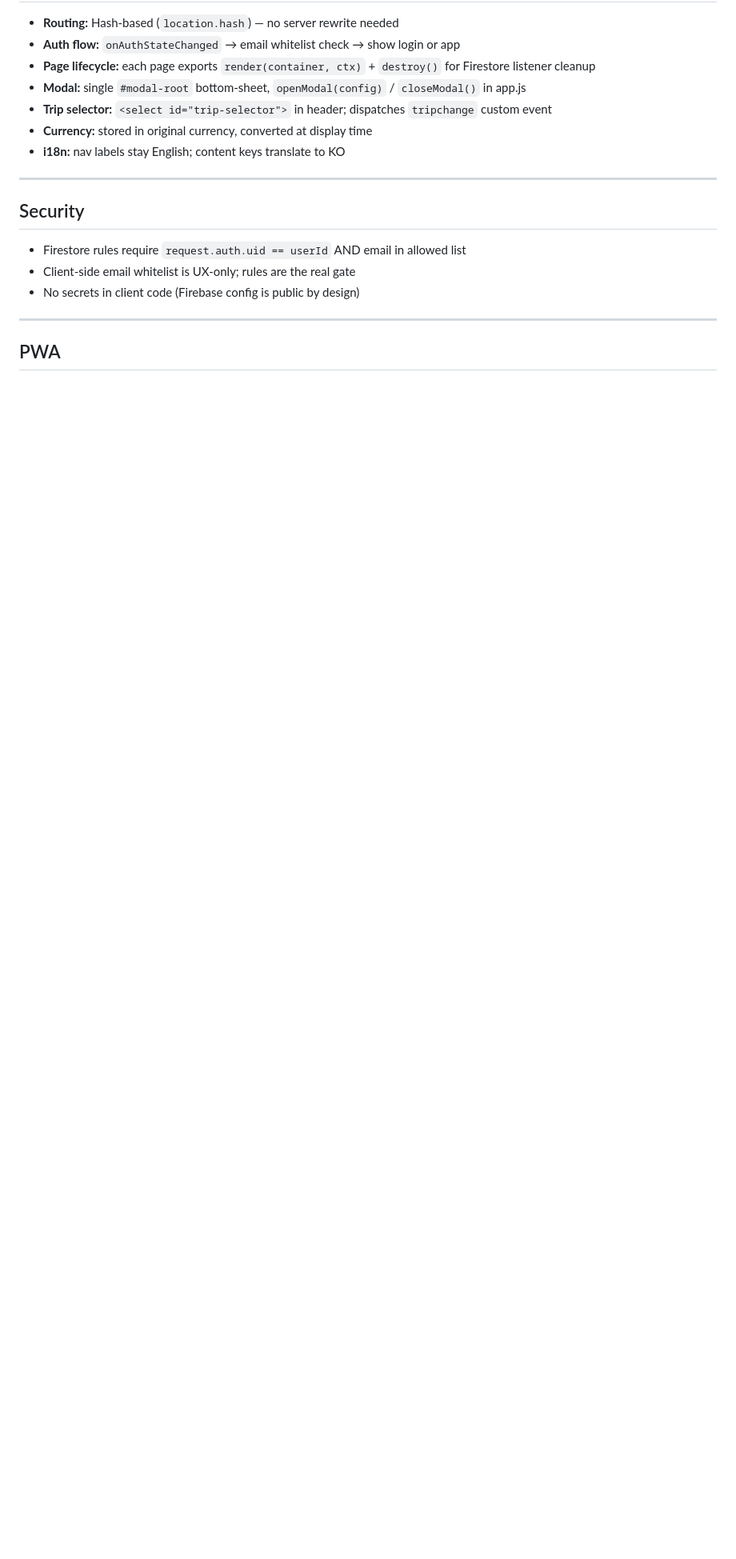
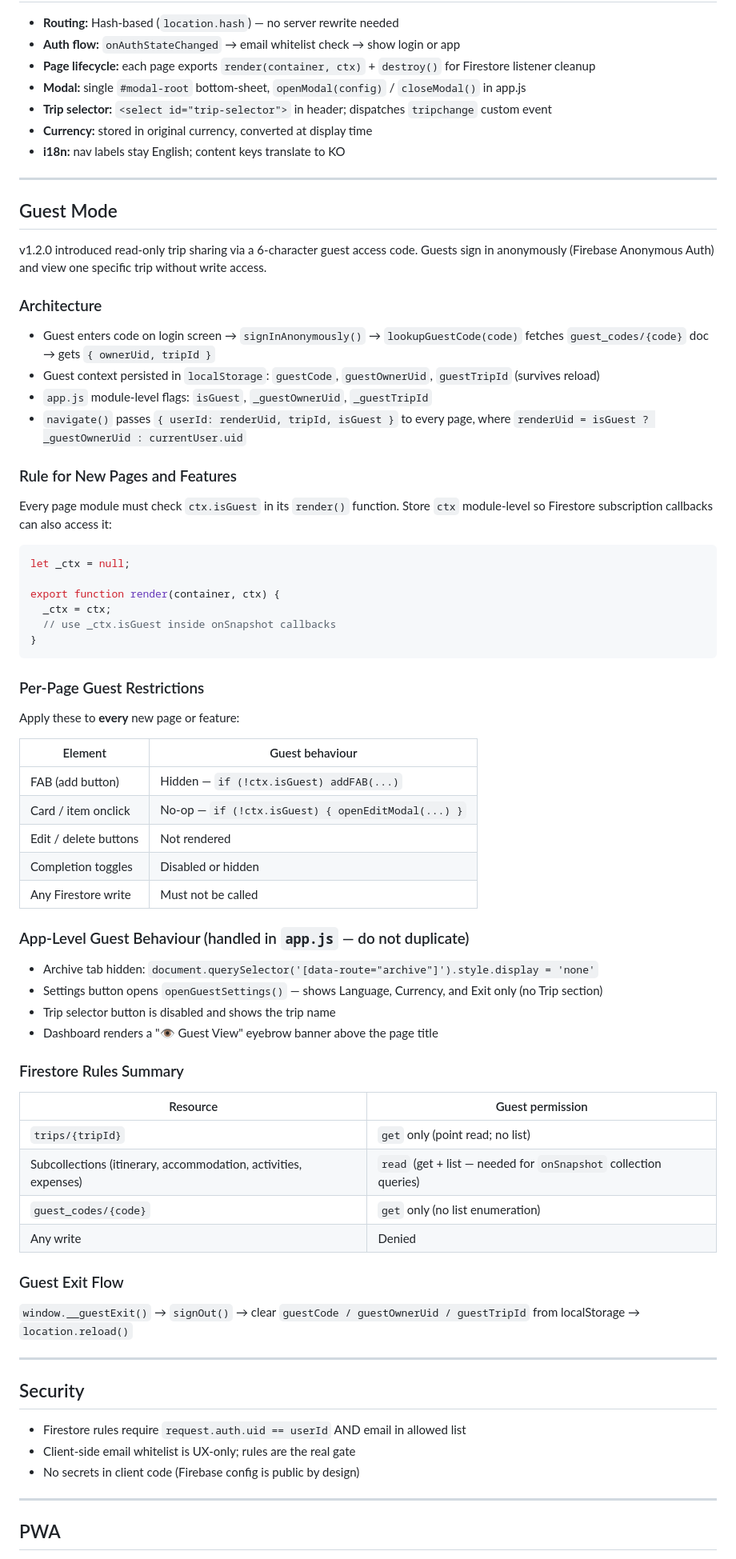
Before and after one commit to shaunyoo-ao/uhambo, a Markdown page: CLAUDE.md, the part around the change. Shown at 80% size. GitHub-like rendering; blank space fills up the shorter version.

Commit message:
docs: add Guest Mode implementation guide to CLAUDE.md
Documents ctx.isGuest pattern, per-page restrictions, Firestore access
rules, and app-level behaviour so future features respect guest mode.

https://claude.ai/code/session_01LZNvBKvNh2aE5bvDqAzanv

````diff
--- a/CLAUDE.md
+++ b/CLAUDE.md
@@ -151,6 +151,64 @@ Based on dark-theme prototype (ebc28922-uhambo__standalone_.html):
 
 ---
 
+## Guest Mode
+
+v1.2.0 introduced read-only trip sharing via a 6-character guest access code. Guests sign in anonymously (Firebase Anonymous Auth) and view one specific trip without write access.
+
+### Architecture
+
+- Guest enters code on login screen → `signInAnonymously()` → `lookupGuestCode(code)` fetches `guest_codes/{code}` doc → gets `{ ownerUid, tripId }`
+- Guest context persisted in `localStorage`: `guestCode`, `guestOwnerUid`, `guestTripId` (survives reload)
+- `app.js` module-level flags: `isGuest`, `_guestOwnerUid`, `_guestTripId`
+- `navigate()` passes `{ userId: renderUid, tripId, isGuest }` to every page, where `renderUid = isGuest ? _guestOwnerUid : currentUser.uid`
+
+### Rule for New Pages and Features
+
+Every page module must check `ctx.isGuest` in its `render()` function. Store `ctx` module-level so Firestore subscription callbacks can also access it:
+
+```js
+let _ctx = null;
+
+export function render(container, ctx) {
+  _ctx = ctx;
+  // use _ctx.isGuest inside onSnapshot callbacks
+}
+```
+
+### Per-Page Guest Restrictions
+
+Apply these to **every** new page or feature:
+
+| Element | Guest behaviour |
+|---------|----------------|
+| FAB (add button) | Hidden — `if (!ctx.isGuest) addFAB(...)` |
+| Card / item onclick | No-op — `if (!ctx.isGuest) { openEditModal(...) }` |
+| Edit / delete buttons | Not rendered |
+| Completion toggles | Disabled or hidden |
+| Any Firestore write | Must not be called |
+
+### App-Level Guest Behaviour (handled in `app.js` — do not duplicate)
+
+- Archive tab hidden: `document.querySelector('[data-route="archive"]').style.display = 'none'`
+- Settings button opens `openGuestSettings()` — shows Language, Currency, and Exit only (no Trip section)
+- Trip selector button is disabled and shows the trip name
+- Dashboard renders a "👁️ Guest View" eyebrow banner above the page title
+
+### Firestore Rules Summary
+
+| Resource | Guest permission |
+|----------|-----------------|
+| `trips/{tripId}` | `get` only (point read; no list) |
+| Subcollections (itinerary, accommodation, activities, expenses) | `read` (get + list — needed for `onSnapshot` collection queries) |
+| `guest_codes/{code}` | `get` only (no list enumeration) |
+| Any write | Denied |
+
+### Guest Exit Flow
+
+`window.__guestExit()` → `signOut()` → clear `guestCode / guestOwnerUid / guestTripId` from localStorage → `location.reload()`
+
+---
+
 ## Security
 - Firestore rules require `request.auth.uid == userId` AND email in allowed list
 - Client-side email whitelist is UX-only; rules are the real gate
````
